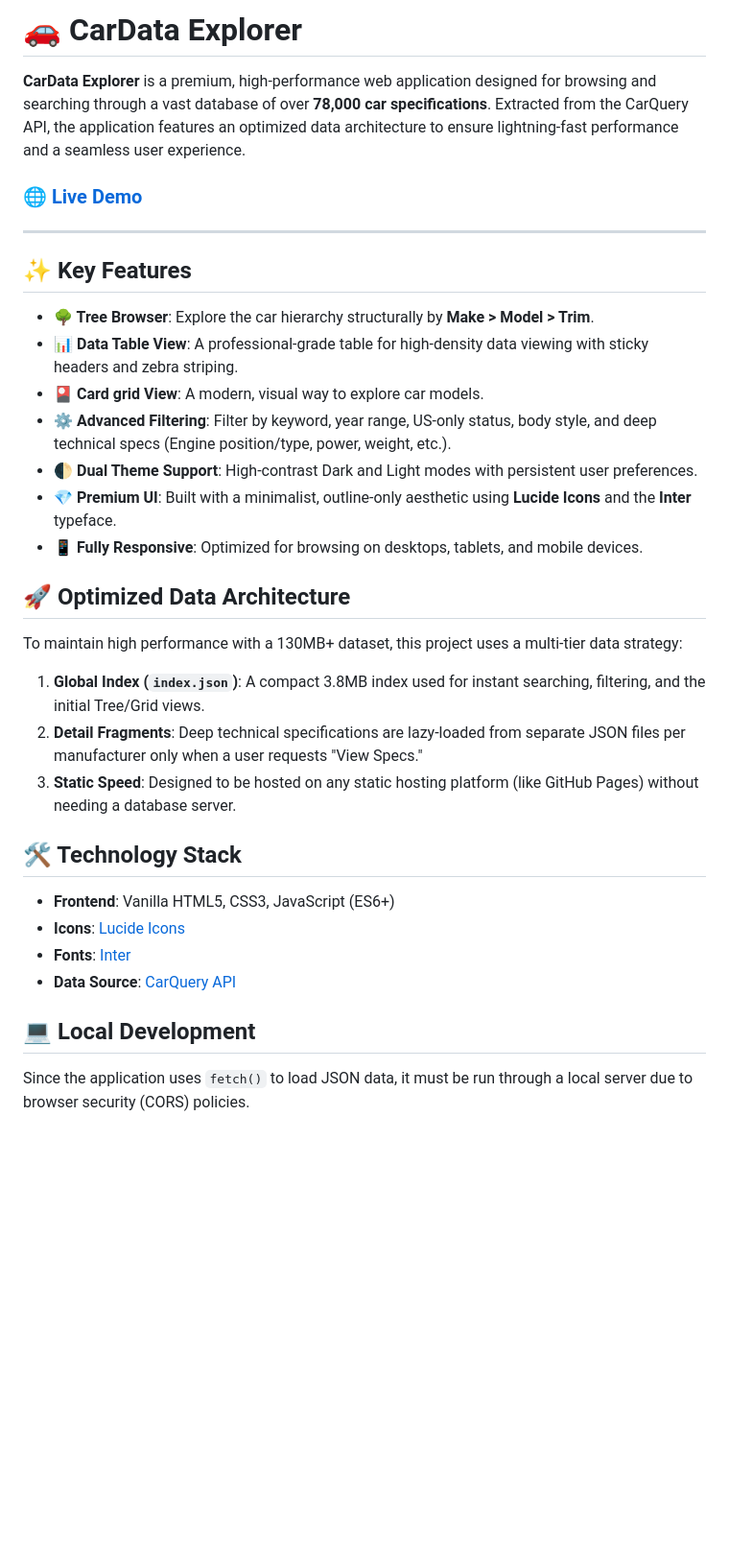
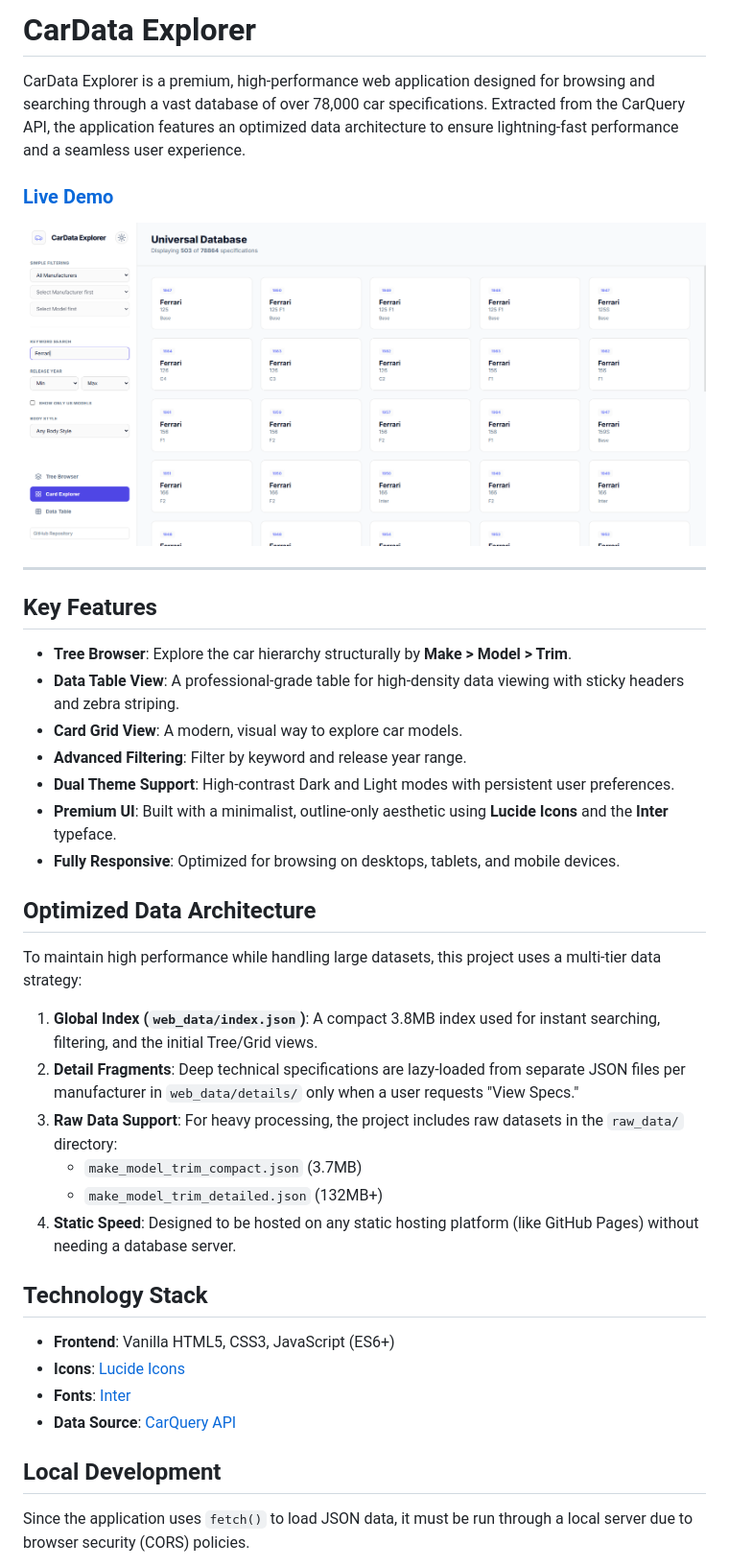
Before and after one commit to imamhossain94/cardata-explorer, a Markdown page: README.md, the part around one of its changes. Shown at 96% size. Drawn GitHub-style; pictures changed too: preview/card_explorer.png (added); blank space fills up the shorter version.

Commit message:
feat: add car make, model, and trim data in compact and detailed formats, along with a preview image and README update.

```diff
--- a/README.md
+++ b/README.md
@@ -1,36 +1,42 @@
-# 🚗 CarData Explorer
+# CarData Explorer
 
-**CarData Explorer** is a premium, high-performance web application designed for browsing and searching through a vast database of over **78,000 car specifications**. Extracted from the CarQuery API, the application features an optimized data architecture to ensure lightning-fast performance and a seamless user experience.
+CarData Explorer is a premium, high-performance web application designed for browsing and searching through a vast database of over 78,000 car specifications. Extracted from the CarQuery API, the application features an optimized data architecture to ensure lightning-fast performance and a seamless user experience.
 
-### 🌐 [Live Demo](https://imamhossain94.github.io/cardata-explorer/)
+### [Live Demo](https://imamhossain94.github.io/cardata-explorer/)
+
+![CarData Explorer Preview](preview/card_explorer.png)
 
 ---
 
-## ✨ Key Features
+## Key Features
 
-*   **🌳 Tree Browser**: Explore the car hierarchy structurally by **Make > Model > Trim**.
-*   **📊 Data Table View**: A professional-grade table for high-density data viewing with sticky headers and zebra striping.
-*   **🎴 Card grid View**: A modern, visual way to explore car models.
-*   **⚙️ Advanced Filtering**: Filter by keyword, year range, US-only status, body style, and deep technical specs (Engine position/type, power, weight, etc.).
-*   **🌓 Dual Theme Support**: High-contrast Dark and Light modes with persistent user preferences.
-*   **💎 Premium UI**: Built with a minimalist, outline-only aesthetic using **Lucide Icons** and the **Inter** typeface.
-*   **📱 Fully Responsive**: Optimized for browsing on desktops, tablets, and mobile devices.
+*   **Tree Browser**: Explore the car hierarchy structurally by **Make > Model > Trim**.
+*   **Data Table View**: A professional-grade table for high-density data viewing with sticky headers and zebra striping.
+*   **Card Grid View**: A modern, visual way to explore car models.
+*   **Advanced Filtering**: Filter by keyword and release year range.
+*   **Dual Theme Support**: High-contrast Dark and Light modes with persistent user preferences.
+*   **Premium UI**: Built with a minimalist, outline-only aesthetic using **Lucide Icons** and the **Inter** typeface.
+*   **Fully Responsive**: Optimized for browsing on desktops, tablets, and mobile devices.
 
-## 🚀 Optimized Data Architecture
+## Optimized Data Architecture
 
-To maintain high performance with a 130MB+ dataset, this project uses a multi-tier data strategy:
-1.  **Global Index (`index.json`)**: A compact 3.8MB index used for instant searching, filtering, and the initial Tree/Grid views.
-2.  **Detail Fragments**: Deep technical specifications are lazy-loaded from separate JSON files per manufacturer only when a user requests "View Specs."
-3.  **Static Speed**: Designed to be hosted on any static hosting platform (like GitHub Pages) without needing a database server.
+To maintain high performance while handling large datasets, this project uses a multi-tier data strategy:
 
-## 🛠️ Technology Stack
+1.  **Global Index (`web_data/index.json`)**: A compact 3.8MB index used for instant searching, filtering, and the initial Tree/Grid views.
+2.  **Detail Fragments**: Deep technical specifications are lazy-loaded from separate JSON files per manufacturer in `web_data/details/` only when a user requests "View Specs."
+3.  **Raw Data Support**: For heavy processing, the project includes raw datasets in the `raw_data/` directory:
+    *   `make_model_trim_compact.json` (3.7MB)
+    *   `make_model_trim_detailed.json` (132MB+)
+4.  **Static Speed**: Designed to be hosted on any static hosting platform (like GitHub Pages) without needing a database server.
+
+## Technology Stack
 
 *   **Frontend**: Vanilla HTML5, CSS3, JavaScript (ES6+)
 *   **Icons**: [Lucide Icons](https://lucide.dev/)
 *   **Fonts**: [Inter](https://fonts.google.com/specimen/Inter)
 *   **Data Source**: [CarQuery API](https://www.carqueryapi.com/)
 
-## 💻 Local Development
+## Local Development
 
 Since the application uses `fetch()` to load JSON data, it must be run through a local server due to browser security (CORS) policies.
 
```
Also changed, not shown: other parts of README.md (+1 -7 lines), 3 other files.
